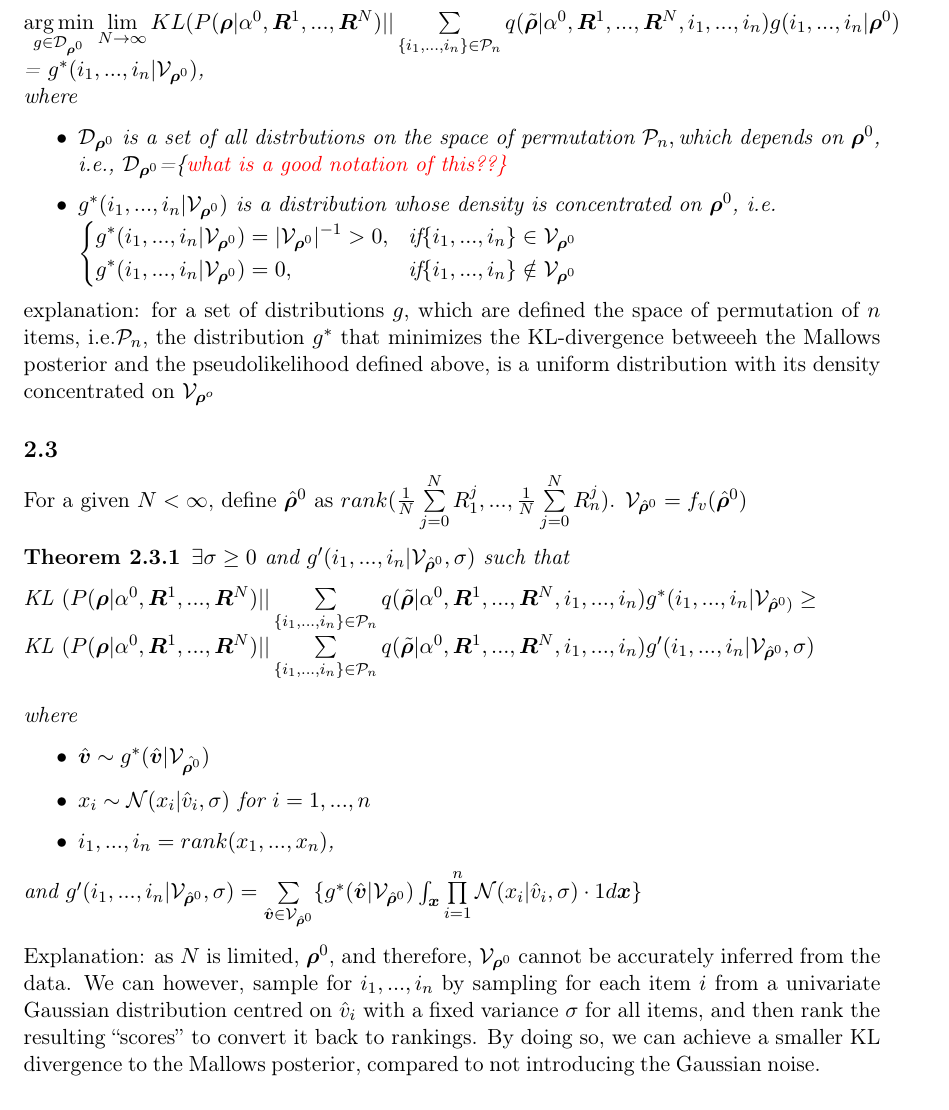
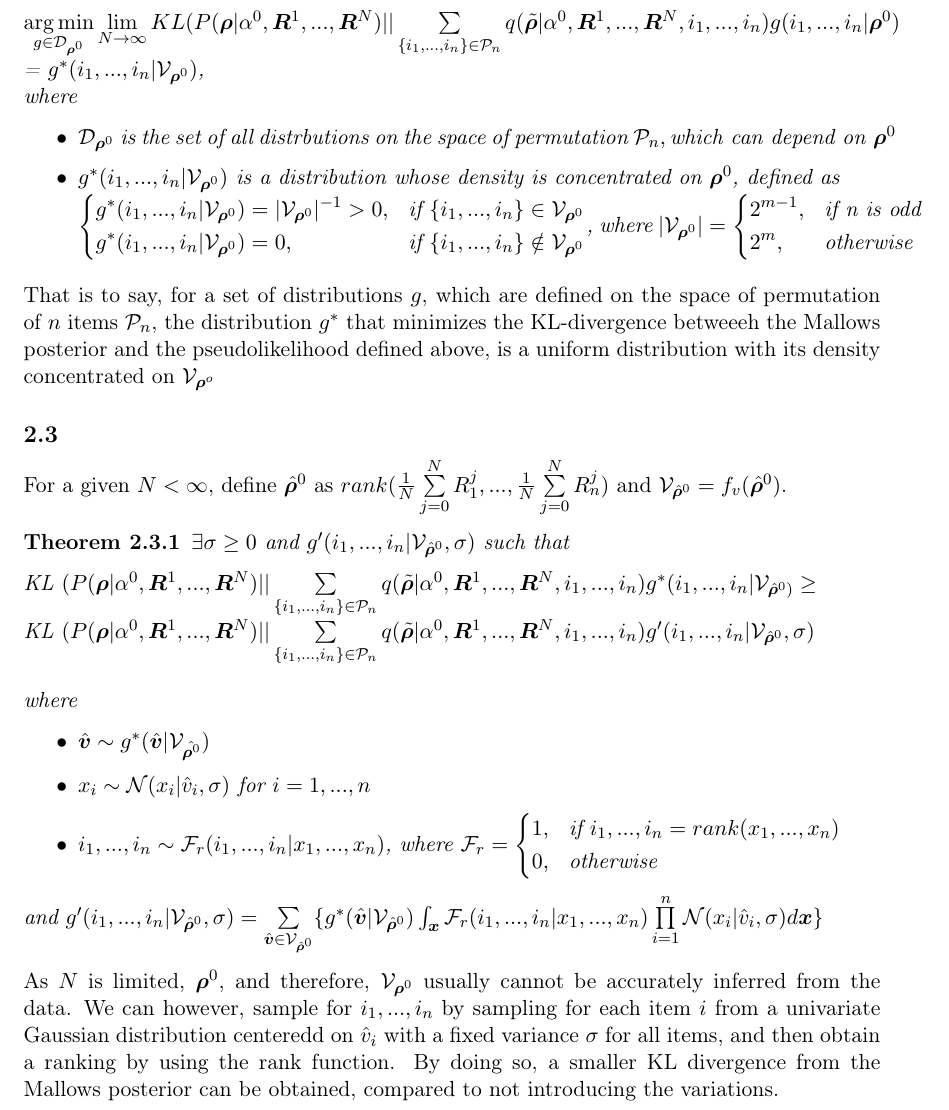
Before and after one commit to SylviaLiu2017/Pseudo_Theorem, a LaTeX document (theorem.tex): part of page 3 of 4, cut so that both start at the same text. Compiled offline with pdfLaTeX.

Commit message:
more cleaned up

```diff
--- a/theorem.tex
+++ b/theorem.tex
@@ -138,25 +138,32 @@ That is to say, as $N$ approaches infinity, the Mallows consensus parameter $\bm
 where
 \begin{itemize}
 	\item{
-		$\mathcal{D}_{\bm{\rho}^0}$ is a set of all distrbutions on the space of permutation $\mathcal{P}_n, \text{which depends on } \bm{\rho}^0$, i.e., $\mathcal{D}_{\bm{\rho}^0} $=\{\textcolor{red}{what is a good notation of this??\} }
+		$\mathcal{D}_{\bm{\rho}^0}$ is the set of all distrbutions on the space of permutation $\mathcal{P}_n, \text{which can depend on } \bm{\rho}^0$
 	}
 	\item{
-		$g^*(i_1, ..., i_n | \mathcal{V}_{\bm{\rho}^0})$ is a distribution whose density is concentrated on $\bm{\rho}^0$, i.e. \\
+		$g^*(i_1, ..., i_n | \mathcal{V}_{\bm{\rho}^0})$ is a distribution whose density is concentrated on $\bm{\rho}^0$, defined as \\
 		  $
 		\left \{
 		\begin{aligned}
-		&g^*(i_1, ..., i_n | \mathcal{V}_{\bm{\rho}^0}) = |\mathcal{V}_{\bm{\rho}^0}|^{-1}>0 , && \text{if} \{i_1,...,i_n\}\in \mathcal{V}_{\bm{\rho}^0}\\
-		&g^*(i_1, ..., i_n | \mathcal{V}_{\bm{\rho}^0}) = 0 , && \text{if} \{i_1,...,i_n\}\notin \mathcal{V}_{\bm{\rho}^0}
+		&g^*(i_1, ..., i_n | \mathcal{V}_{\bm{\rho}^0}) = |\mathcal{V}_{\bm{\rho}^0}|^{-1}>0 , && \text{if } \{i_1,...,i_n\}\in \mathcal{V}_{\bm{\rho}^0}\\
+		&g^*(i_1, ..., i_n | \mathcal{V}_{\bm{\rho}^0}) = 0 , && \text{if } \{i_1,...,i_n\}\notin \mathcal{V}_{\bm{\rho}^0}
 		\end{aligned} \right.
-		$
+		$, where $|\mathcal{V}_{\bm{\rho}^0}|
+			= \left \{
+			\begin{aligned}
+			&2^{m-1}, && \text{if n is odd} \\
+			&2^m, && \text{otherwise}
+			\end{aligned} \right.
+			$
 	}
 
 \end{itemize}
+
 \end{theorem}
-explanation: for a set of distributions $g$, which are defined the space of permutation of $n$ items, i.e.$\mathcal{P}_n$, the distribution $g^*$ that minimizes the KL-divergence betweeeh the Mallows posterior and the pseudolikelihood defined above, is a uniform distribution with its density concentrated on $\mathcal{V}_{\bm{\rho}^o}$
+That is to say, for a set of distributions $g$, which are defined on the space of permutation of $n$ items $\mathcal{P}_n$, the distribution $g^*$ that minimizes the KL-divergence betweeeh the Mallows posterior and the pseudolikelihood defined above, is a uniform distribution with its density concentrated on $\mathcal{V}_{\bm{\rho}^o}$
 
 \subsection{ }
-For a given $N < \infty$, define $\hat{\bm{\rho}}^0$ as $rank({1\over N}\sum\limits_{j=0}^{N}R_1^j, ..., {1\over N}\sum\limits_{j=0}^{N}R_n^j)$. $\mathcal{V}_{\hat{\bm{\rho}}^0} = f_v(\hat{\bm{\rho}}^0)$
+For a given $N < \infty$, define $\hat{\bm{\rho}}^0$ as $rank({1\over N}\sum\limits_{j=0}^{N}R_1^j, ..., {1\over N}\sum\limits_{j=0}^{N}R_n^j)$ and  $\mathcal{V}_{\hat{\bm{\rho}}^0} = f_v(\hat{\bm{\rho}}^0)$.
 
 \begin{theorem}
 
@@ -169,12 +176,19 @@ $\exists\sigma \geq 0$ and $g'(i_1, ..., i_n|\mathcal{V}_{\hat{\bm{\rho}}^0}, \s
  \begin{itemize}
  	\item {$\hat{\bm{v}} \sim g^* (\hat{\bm{v}}|\mathcal{V}_{\hat{\bm{\rho}^{0}}})$}
   	\item {$x_i\sim \mathcal{N}(x_i|\hat{v}_i, \sigma)$} for $i = 1,...,n $
- 	\item {$i_1, ..., i_n = rank(x_1, ..., x_n)$},
+ 	\item {$i_1, ..., i_n \sim \mathcal{F}_r(i_1, ..., i_n|x_1, ..., x_n)$}, where $
+ 	\mathcal{F}_r = \left \{
+ 	\begin{aligned}
+ 	&1, && \text{if } i_1, ..., i_n = rank(x_1, ..., x_n) \\
+ 	&0, && \text{otherwise}
+ 	\end{aligned} \right.
+ 	$
+
  \end{itemize}
 and
- 	$g'(i_1, ..., i_n|\mathcal{V}_{\hat{\bm{\rho}}^0}, \sigma) = \sum\limits_{\hat{\bm{v}}\in \mathcal{V}_{\hat{\bm{\rho}}^0}}\{ g^* (\hat{\bm{v}}|\mathcal{V}_{\hat{\bm{\rho}}^{0}}) \int_{\bm{x}}\prod\limits_{i=1}^{n}\mathcal{N}(x_i|\hat{v}_i, \sigma)\cdot {1}d\bm{x}\}$
+ 	$g'(i_1, ..., i_n|\mathcal{V}_{\hat{\bm{\rho}}^0}, \sigma) = \sum\limits_{\hat{\bm{v}}\in \mathcal{V}_{\hat{\bm{\rho}}^0}}\{ g^* (\hat{\bm{v}}|\mathcal{V}_{\hat{\bm{\rho}}^{0}}) \int_{\bm{x}}\mathcal{F}_r(i_1,..., i_n|x_1, ...,x_n)\prod\limits_{i=1}^{n}\mathcal{N}(x_i|\hat{v}_i, \sigma)d\bm{x}\}$
 
 \end{theorem}
- Explanation: as $N$ is limited, $\bm{\rho}^0$, and therefore, $\mathcal{V}_{\bm{\rho}^0}$ cannot be accurately inferred from the data. We can however, sample for $i_1, ..., i_n$ by sampling for each item $i$ from a univariate Gaussian distribution centred on $\hat{v}_i$ with a fixed variance $\sigma$ for all items, and then rank the resulting ``scores'' to convert it back to rankings. By doing so, we can achieve a smaller KL divergence to the Mallows posterior, compared to not introducing the Gaussian noise.
+As $N$ is limited, $\bm{\rho}^0$, and therefore, $\mathcal{V}_{\bm{\rho}^0}$ usually cannot be accurately inferred from the data. We can however, sample for $i_1, ..., i_n$ by sampling for each item $i$ from a univariate Gaussian distribution centeredd on $\hat{v}_i$ with a fixed variance $\sigma$ for all items, and then obtain a ranking by using the rank function. By doing so, a smaller KL divergence from the Mallows posterior can be obtained, compared to not introducing the variations.
 
 \subsection{ }
```
Also changed, not shown: theorem.pdf, theorem.tex (14 more changed lines), 2 other files.
